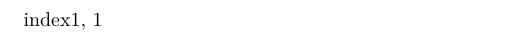
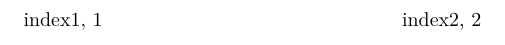
Before and after one commit to maieul/indextools, a LaTeX document (issue3.tex): part of page 2 of 3, cut so that both start at the same text. Compiled offline with XeLaTeX.

Commit message:
implémentation de l'optionnewindex (sauf pour splitindex

```diff
--- a/issue3.tex
+++ b/issue3.tex
@@ -1,7 +1,7 @@
 \documentclass{article}
 
 \usepackage{fontspec}
-\usepackage[makeindex]{indextools}
+\usepackage[afterindex,makeindex]{indextools}
 \makeindex
 \begin{document}
 
```
Also changed, not shown: 1 other file.
